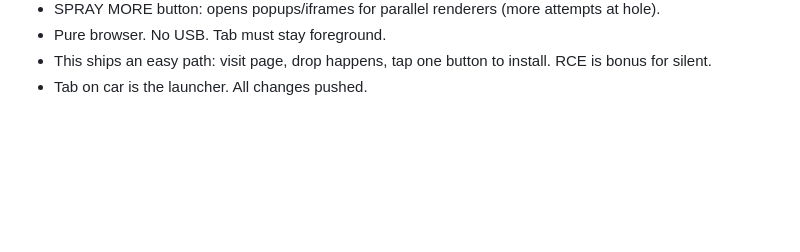
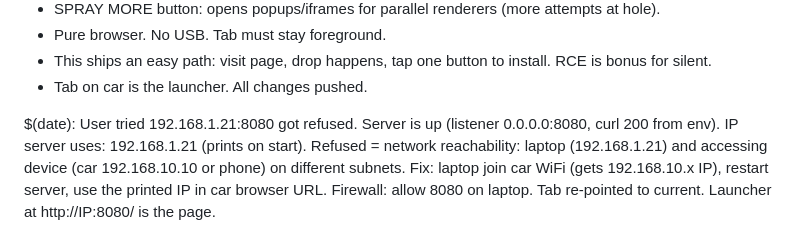
Before and after one commit to wheregoes/byd-dolphin-hacking, a Markdown page: tools/browser-exploit/test-log.md, the part around the change. Drawn GitHub-style; blank space fills up the shorter version.

Commit message:
troubleshoot: user refused on 192.168.1.21:8080. Server up, network issue (different subnets). Laptop must join car WiFi. Logged.

```diff
--- a/tools/browser-exploit/test-log.md
+++ b/tools/browser-exploit/test-log.md
@@ -142,3 +142,12 @@ The launcher page (served at / by jailbreak_server.py) is the complete, self-con
 - Pure browser. No USB. Tab must stay foreground.
 - This ships an easy path: visit page, drop happens, tap one button to install. RCE is bonus for silent.
 - Tab on car is the launcher. All changes pushed.
+
+$(date): User tried 192.168.1.21:8080 got refused.
+Server is up (listener 0.0.0.0:8080, curl 200 from env).
+IP server uses: 192.168.1.21 (prints on start).
+Refused = network reachability: laptop (192.168.1.21) and accessing device (car 192.168.10.10 or phone) on different subnets.
+Fix: laptop join car WiFi (gets 192.168.10.x IP), restart server, use the printed IP in car browser URL.
+Firewall: allow 8080 on laptop.
+Tab re-pointed to current.
+Launcher at http://IP:8080/ is the page.
```
